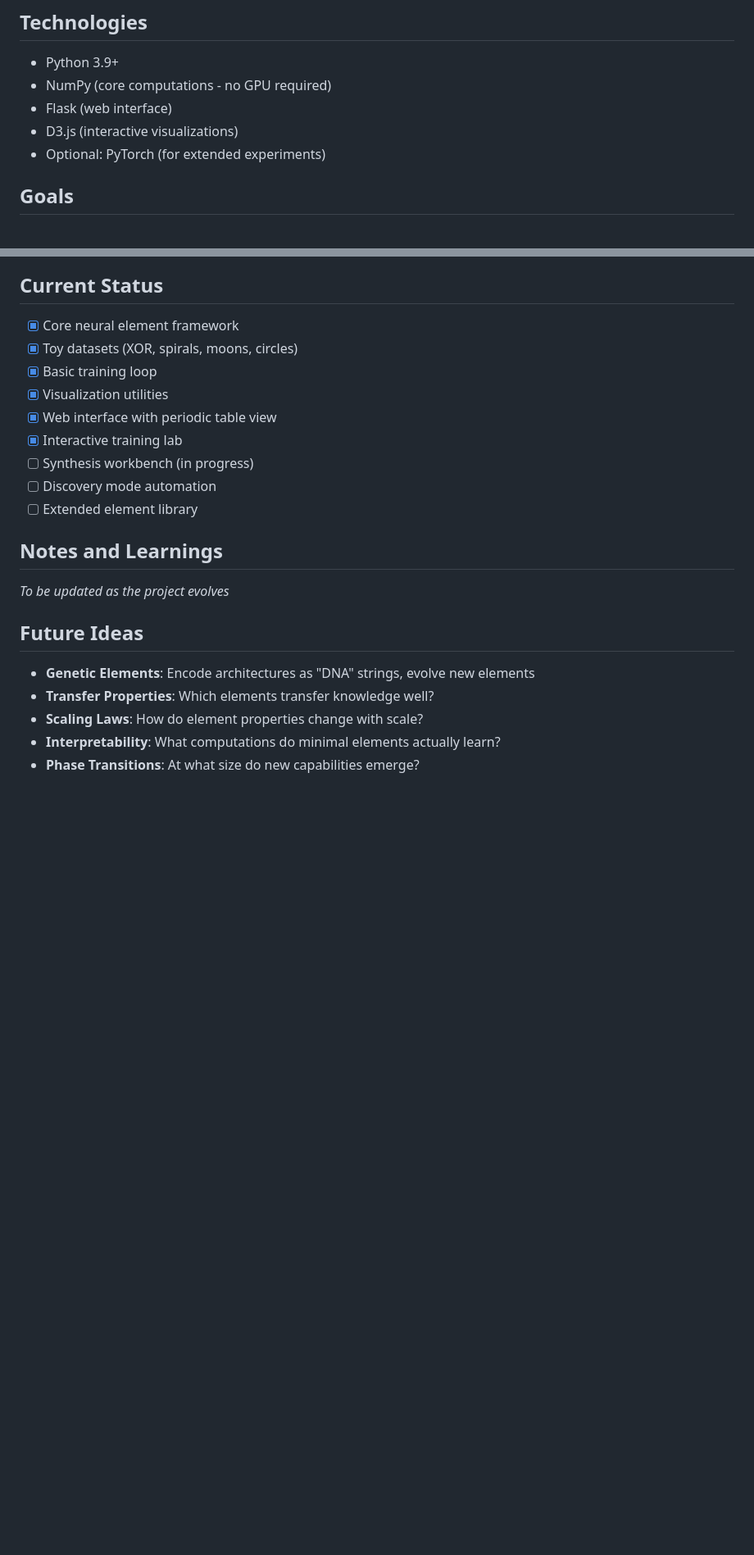
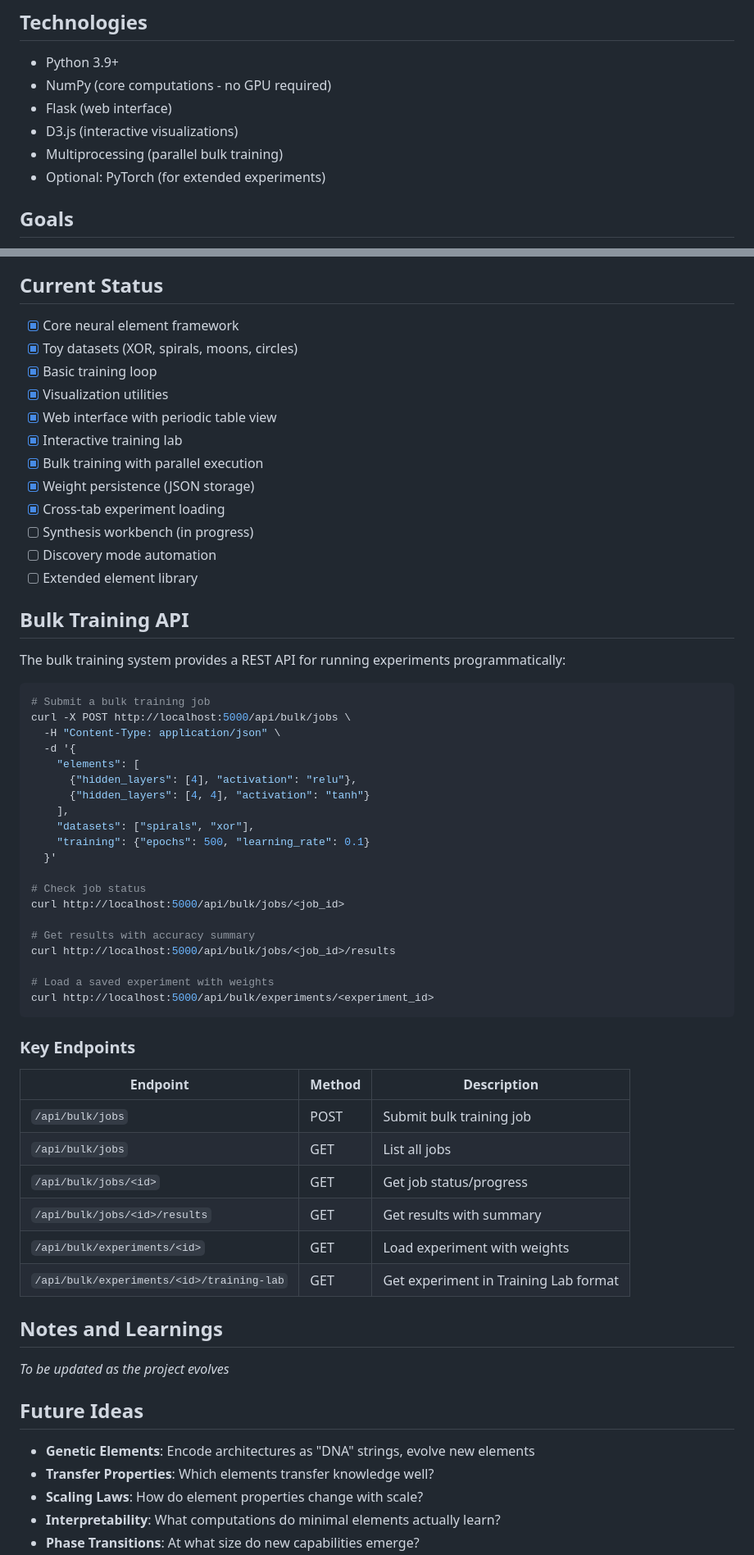
Before and after one commit to mgmacleod/incubator, a Markdown page: projects/neural-elements/README.md, 2 parts joined by grey strips. Shown at 82% size. GitHub-like rendering; blank space fills up the shorter version.

````diff
--- a/projects/neural-elements/README.md
+++ b/projects/neural-elements/README.md
@@ -28,6 +28,7 @@ Just as chemistry discovered that ~100 elements combine in predictable ways to c
 - NumPy (core computations - no GPU required)
 - Flask (web interface)
 - D3.js (interactive visualizations)
+- Multiprocessing (parallel bulk training)
 - Optional: PyTorch (for extended experiments)
 
 ## Goals
@@ -176,9 +193,50 @@ Systematically explore the element space:
 - [x] Visualization utilities
 - [x] Web interface with periodic table view
 - [x] Interactive training lab
+- [x] Bulk training with parallel execution
+- [x] Weight persistence (JSON storage)
+- [x] Cross-tab experiment loading
 - [ ] Synthesis workbench (in progress)
 - [ ] Discovery mode automation
 - [ ] Extended element library
+
+## Bulk Training API
+
+The bulk training system provides a REST API for running experiments programmatically:
+
+```bash
+# Submit a bulk training job
+curl -X POST http://localhost:5000/api/bulk/jobs \
+  -H "Content-Type: application/json" \
+  -d '{
+    "elements": [
+      {"hidden_layers": [4], "activation": "relu"},
+      {"hidden_layers": [4, 4], "activation": "tanh"}
+    ],
+    "datasets": ["spirals", "xor"],
+    "training": {"epochs": 500, "learning_rate": 0.1}
+  }'
+
+# Check job status
+curl http://localhost:5000/api/bulk/jobs/<job_id>
+
+# Get results with accuracy summary
+curl http://localhost:5000/api/bulk/jobs/<job_id>/results
+
+# Load a saved experiment with weights
+curl http://localhost:5000/api/bulk/experiments/<experiment_id>
+```
+
+### Key Endpoints
+
+| Endpoint | Method | Description |
+|----------|--------|-------------|
+| `/api/bulk/jobs` | POST | Submit bulk training job |
+| `/api/bulk/jobs` | GET | List all jobs |
+| `/api/bulk/jobs/<id>` | GET | Get job status/progress |
+| `/api/bulk/jobs/<id>/results` | GET | Get results with summary |
+| `/api/bulk/experiments/<id>` | GET | Load experiment with weights |
+| `/api/bulk/experiments/<id>/training-lab` | GET | Get experiment in Training Lab format |
 
 ## Notes and Learnings
 
````
Also changed, not shown: other parts of projects/neural-elements/README.md (+20 -4 lines).
